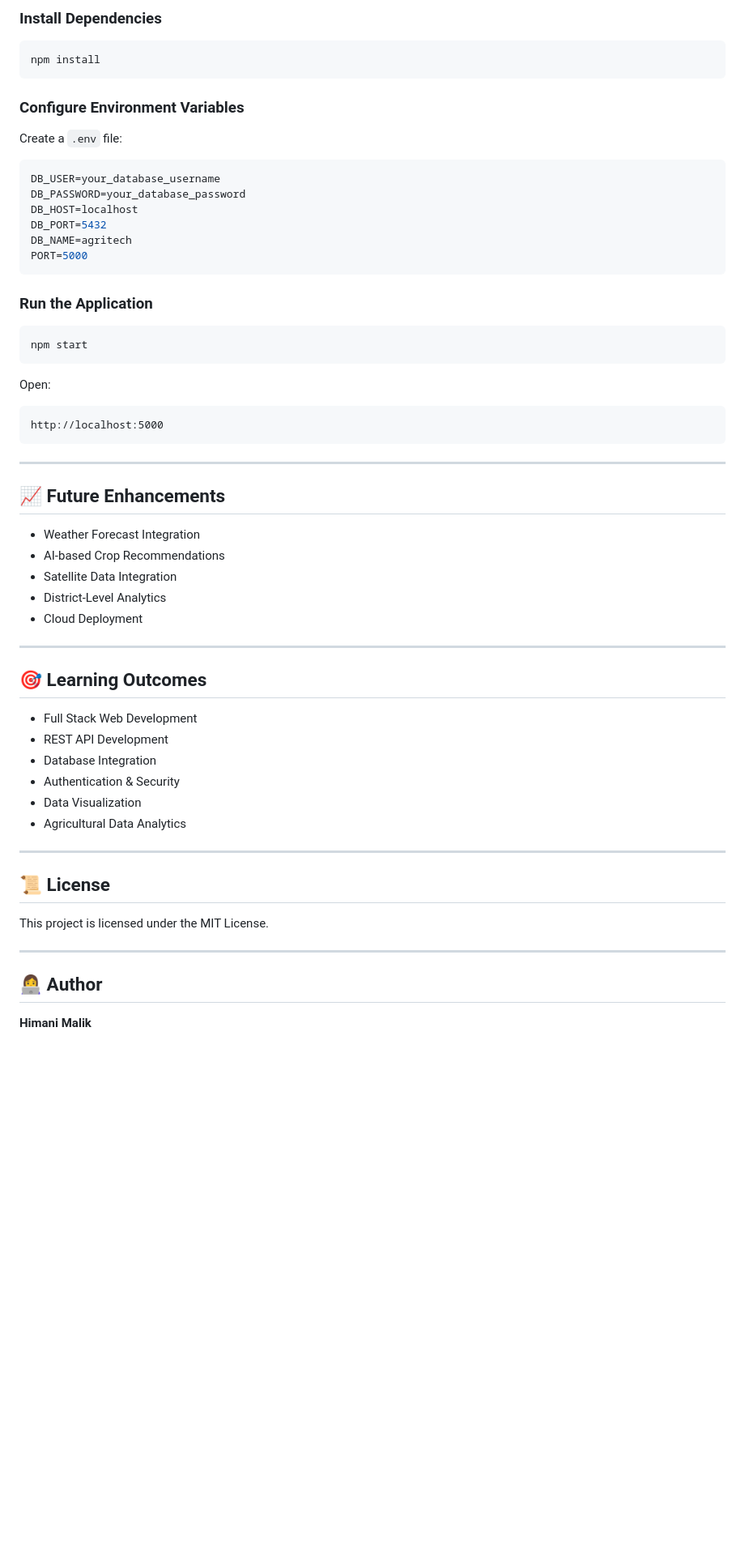
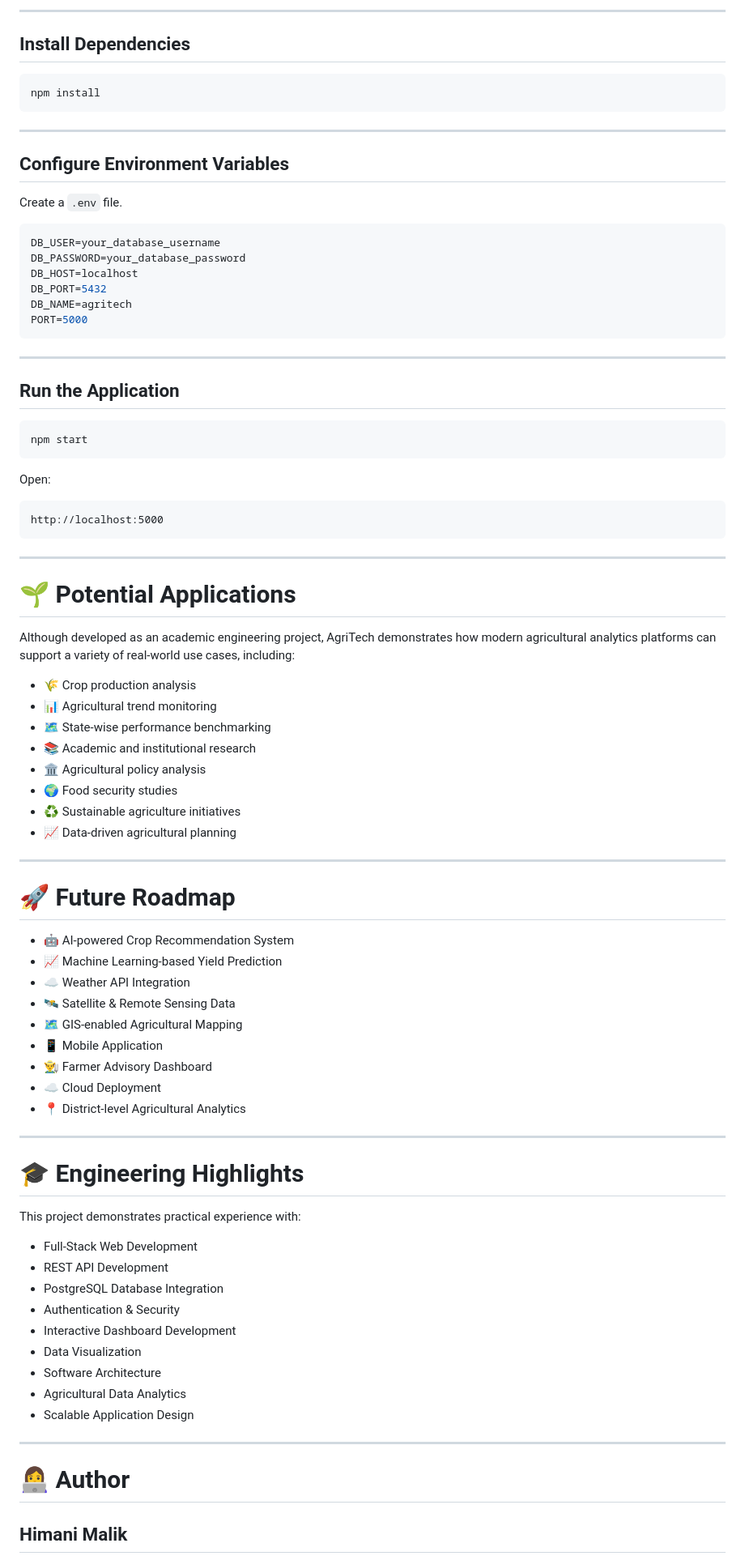
Before and after one commit to himani-malik/AgriTech, a Markdown page: README.md, the part around one of its changes. Shown at 81% size. Rendered like a GitHub page; blank space fills up the shorter version.

````diff
--- a/README.md
+++ b/README.md
@@ -94,14 +148,18 @@ cd Agritech
 ```
 
-### Install Dependencies
+---
+
+## Install Dependencies
 
 ```bash
 npm install
 ```
 
-### Configure Environment Variables
+---
 
-Create a `.env` file:
+## Configure Environment Variables
+
+Create a `.env` file.
 
 ```env
 DB_USER=your_database_username
@@ -112,7 +170,9 @@ DB_NAME=agritech
 PORT=5000
 ```
 
-### Run the Application
+---
+
+## Run the Application
 
 ```bash
 npm start
@@ -120,40 +180,58 @@ npm start
 
 Open:
 
-```text
+```
 http://localhost:5000
 ```
 
 ---
 
-## 📈 Future Enhancements
+# 🌱 Potential Applications
 
-- Weather Forecast Integration
-- AI-based Crop Recommendations
-- Satellite Data Integration
-- District-Level Analytics
-- Cloud Deployment
+Although developed as an academic engineering project, AgriTech demonstrates how modern agricultural analytics platforms can support a variety of real-world use cases, including:
+
+- 🌾 Crop production analysis
+- 📊 Agricultural trend monitoring
+- 🗺️ State-wise performance benchmarking
+- 📚 Academic and institutional research
+- 🏛️ Agricultural policy analysis
+- 🌍 Food security studies
+- ♻️ Sustainable agriculture initiatives
+- 📈 Data-driven agricultural planning
 
 ---
 
-## 🎯 Learning Outcomes
+# 🚀 Future Roadmap
 
-- Full Stack Web Development
-- REST API Development
-- Database Integration
-- Authentication & Security
-- Data Visualization
-- Agricultural Data Analytics
+- 🤖 AI-powered Crop Recommendation System
+- 📈 Machine Learning-based Yield Prediction
+- ☁️ Weather API Integration
+- 🛰️ Satellite & Remote Sensing Data
+- 🗺️ GIS-enabled Agricultural Mapping
+- 📱 Mobile Application
+- 👨‍🌾 Farmer Advisory Dashboard
+- ☁️ Cloud Deployment
+- 📍 District-level Agricultural Analytics
 
 ---
 
-## 📜 License
+# 🎓 Engineering Highlights
 
-This project is licensed under the MIT License.
+This project demonstrates practical experience with:
+
+- Full-Stack Web Development
+- REST API Development
+- PostgreSQL Database Integration
+- Authentication & Security
+- Interactive Dashboard Development
+- Data Visualization
+- Software Architecture
+- Agricultural Data Analytics
+- Scalable Application Design
 
 ---
 
-## 👩‍💻 Author
+# 👩‍💻 Author
 
-**Himani Malik**
+## Himani Malik
 
````
Also changed, not shown: other parts of README.md (+123 -59 lines).
